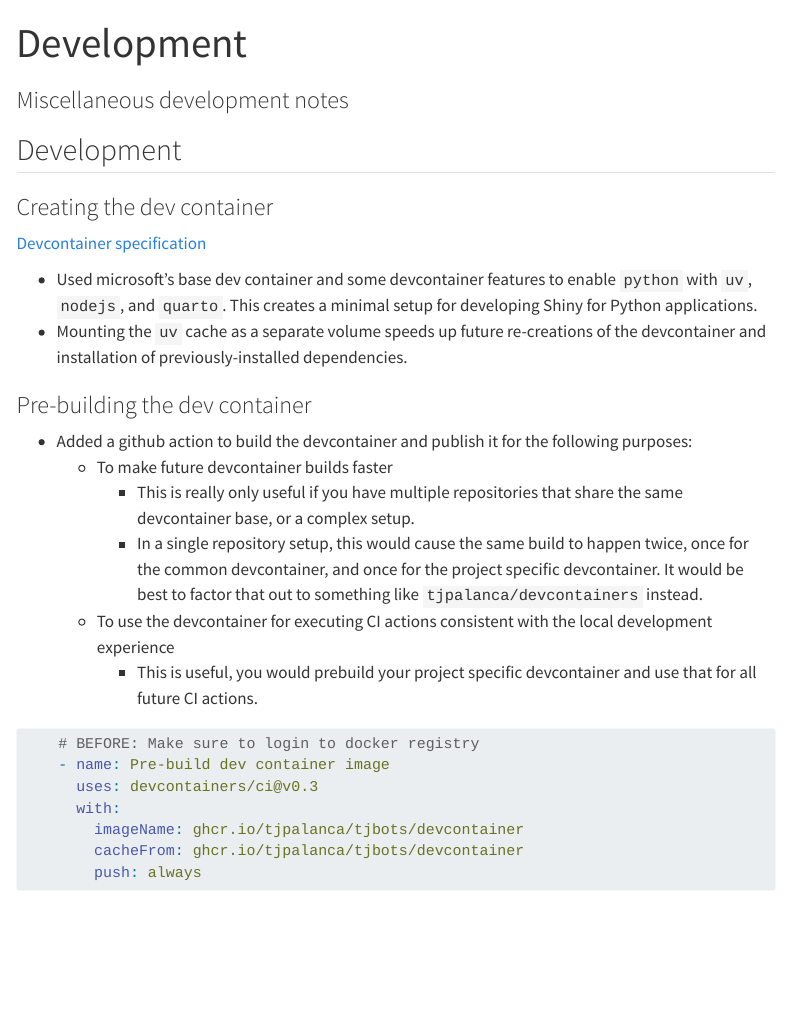
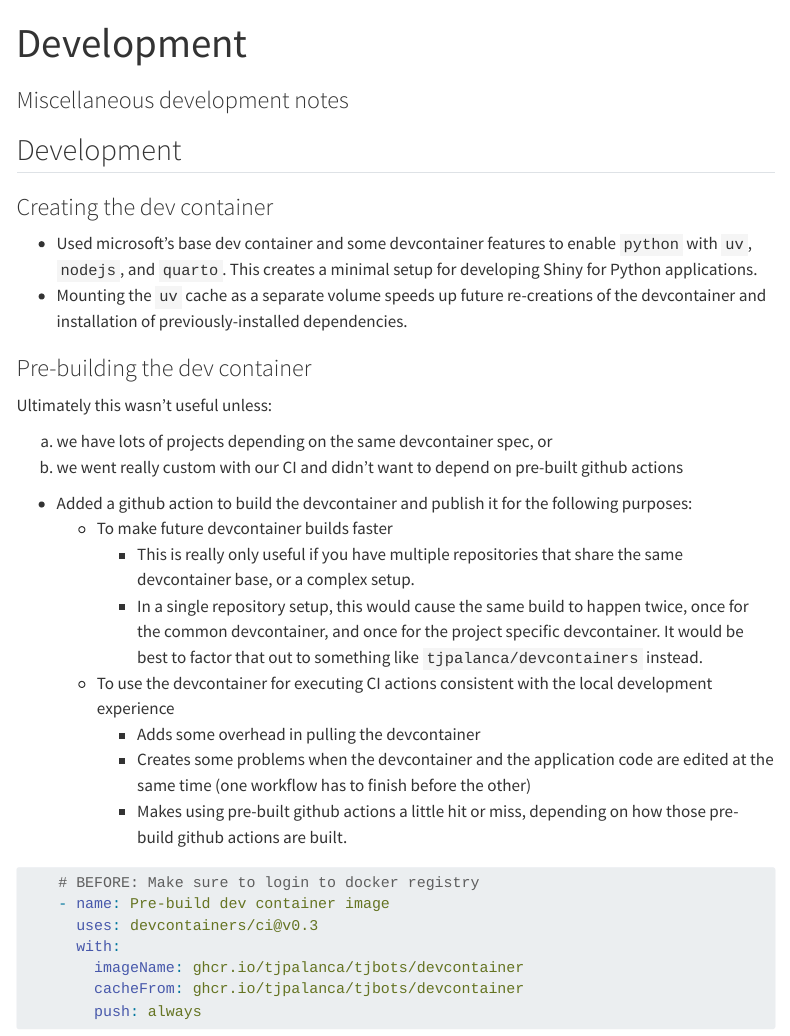
Before and after one commit to tjpalanca/tjbots, a Quarto document (notes/00-development.qmd): the page in a window 1100 px wide, from its top. Rendered offline with R 4.5, knitr and Pandoc in place of Quarto, with nearby package versions; menus at the side of the page are left out.

Commit message:
dev: record findings with devcontainer prebuild

````diff
--- a/.github/workflows/app-publish.yml
+++ b/.github/workflows/app-publish.yml
@@ -15,7 +15,6 @@ jobs:
   app-publish:
     name: Publish application image to GitHub Container Registry
     runs-on: ubuntu-latest
-    container: ghcr.io/tjpalanca/tjbots/devcontainer:latest
     steps:
       - name: Check out repository
         uses: actions/checkout@v4
--- a/notes/00-development.qmd
+++ b/notes/00-development.qmd
@@ -7,19 +7,26 @@ subtitle: "Miscellaneous development notes"
 
 ### Creating the dev container
 
-[Devcontainer specification](../.devcontainer/devcontainer.json)
-
 * Used microsoft's base dev container and some devcontainer features to enable `python` with `uv`, `nodejs`, and `quarto`. This creates a minimal setup for developing Shiny for Python applications.
 * Mounting the `uv` cache as a separate volume speeds up future re-creations of the devcontainer and installation of previously-installed dependencies.
 
 ### Pre-building the dev container
+
+::: {.callout}
+Ultimately this wasn't useful unless:
+
+a. we have lots of projects depending on the same devcontainer spec, or
+b. we went really custom with our CI and didn't want to depend on pre-built github actions
+:::
 
 * Added a github action to build the devcontainer and publish it for the following purposes:
     - To make future devcontainer builds faster
         - This is really only useful if you have multiple repositories that share the same devcontainer base, or a complex setup.
         - In a single repository setup, this would cause the same build to happen twice, once for the common devcontainer, and once for the project specific devcontainer. It would be best to factor that out to something like `tjpalanca/devcontainers` instead.
     - To use the devcontainer for executing CI actions consistent with the local development experience
-        - This is useful, you would prebuild your project specific devcontainer and use that for all future CI actions.
+        - Adds some overhead in pulling the devcontainer
+        - Creates some problems when the devcontainer and the application code are edited at the same time (one workflow has to finish before the other)
+        - Makes using pre-built github actions a little hit or miss, depending on how those pre-build github actions are built.
 
 ```yaml
     # BEFORE: Make sure to login to docker registry
````
